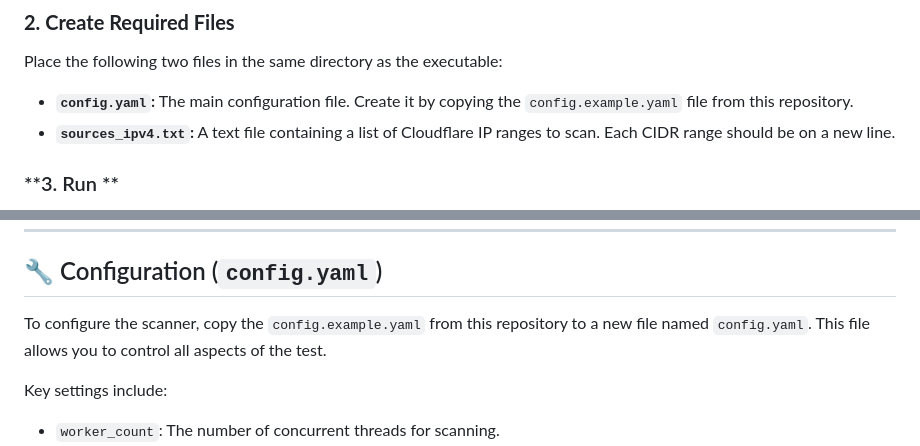
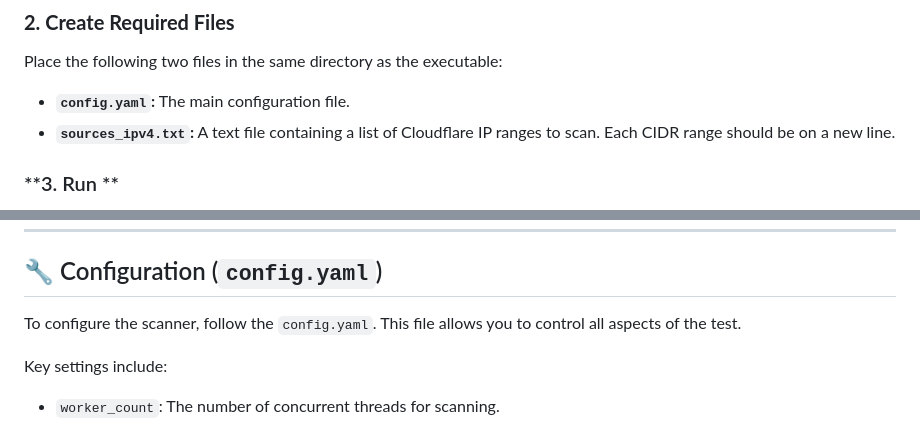
Before and after one commit to F0rc3Run/free-warp-endpoints, a Markdown page: README.md, 2 parts joined by grey strips. Rendered like a GitHub page.

```diff
--- a/README.md
+++ b/README.md
@@ -39,7 +39,7 @@ Grab the latest version for your operating system from the **[Releases](https://
 ### **2. Create Required Files**
 Place the following two files in the same directory as the executable:
 
--   **`config.yaml`:** The main configuration file. Create it by copying the `config.example.yaml` file from this repository.
+-   **`config.yaml`:** The main configuration file.
 -   **`sources_ipv4.txt`:** A text file containing a list of Cloudflare IP ranges to scan. Each CIDR range should be on a new line.
 
 ### **3. Run **
@@ -54,7 +54,7 @@ After the test is complete, the results will be displayed and saved to `result.t
 
 ## 🔧 Configuration (`config.yaml`)
 
-To configure the scanner, copy the `config.example.yaml` from this repository to a new file named `config.yaml`. This file allows you to control all aspects of the test.
+To configure the scanner, follow the `config.yaml`. This file allows you to control all aspects of the test.
 
 Key settings include:
 -   `worker_count`: The number of concurrent threads for scanning.
```
